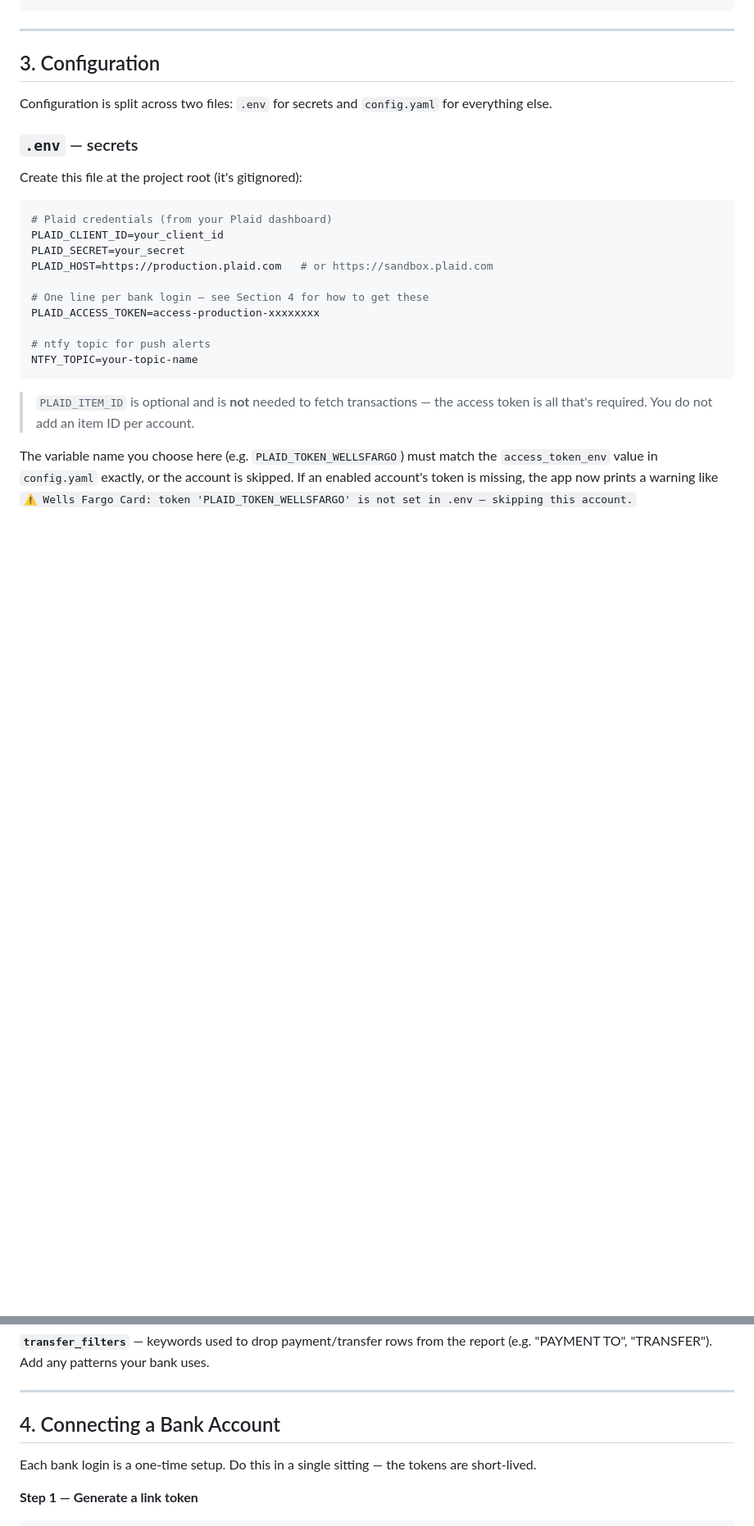
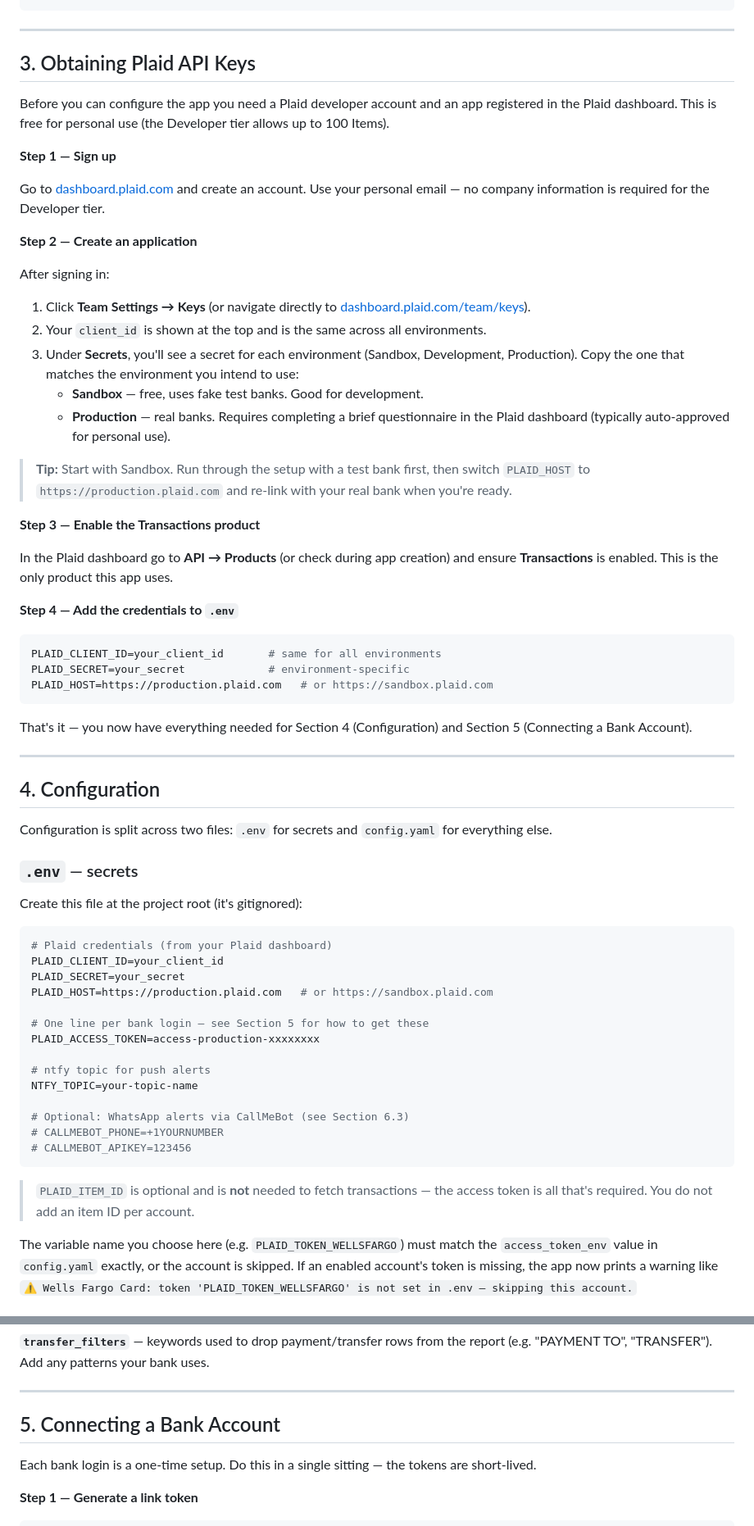
Before and after one commit to eshwarsaisanthosh/finance-tracker, a Markdown page: docs/user-guide.md, 2 parts joined by grey strips. Shown at 82% size. Rendered like a GitHub page; blank space fills up the shorter version.

Commit message:
Added user guides

````diff
--- a/docs/user-guide.md
+++ b/docs/user-guide.md
@@ -43,7 +43,56 @@ python3 -m venv .venv
 
 ---
 
-## 3. Configuration
+## 3. Obtaining Plaid API Keys
+
+Before you can configure the app you need a Plaid developer account and an app
+registered in the Plaid dashboard. This is free for personal use (the Developer
+tier allows up to 100 Items).
+
+**Step 1 — Sign up**
+
+Go to [dashboard.plaid.com](https://dashboard.plaid.com/signup) and create an
+account. Use your personal email — no company information is required for the
+Developer tier.
+
+**Step 2 — Create an application**
+
+After signing in:
+
+1. Click **Team Settings → Keys** (or navigate directly to
+   [dashboard.plaid.com/team/keys](https://dashboard.plaid.com/team/keys)).
+2. Your `client_id` is shown at the top and is the same across all environments.
+3. Under **Secrets**, you'll see a secret for each environment (Sandbox,
+   Development, Production). Copy the one that matches the environment you
+   intend to use:
+   - **Sandbox** — free, uses fake test banks. Good for development.
+   - **Production** — real banks. Requires completing a brief questionnaire in
+     the Plaid dashboard (typically auto-approved for personal use).
+
+> **Tip:** Start with Sandbox. Run through the setup with a test bank first,
+> then switch `PLAID_HOST` to `https://production.plaid.com` and re-link with
+> your real bank when you're ready.
+
+**Step 3 — Enable the Transactions product**
+
+In the Plaid dashboard go to **API → Products** (or check during app
+creation) and ensure **Transactions** is enabled. This is the only product this
+app uses.
+
+**Step 4 — Add the credentials to `.env`**
+
+```env
+PLAID_CLIENT_ID=your_client_id       # same for all environments
+PLAID_SECRET=your_secret             # environment-specific
+PLAID_HOST=https://production.plaid.com   # or https://sandbox.plaid.com
+```
+
+That's it — you now have everything needed for Section 4 (Configuration) and
+Section 5 (Connecting a Bank Account).
+
+---
+
+## 4. Configuration
 
 Configuration is split across two files: `.env` for secrets and `config.yaml`
 for everything else.
@@ -58,11 +107,15 @@ PLAID_CLIENT_ID=your_client_id
 PLAID_SECRET=your_secret
 PLAID_HOST=https://production.plaid.com   # or https://sandbox.plaid.com
 
-# One line per bank login — see Section 4 for how to get these
+# One line per bank login — see Section 5 for how to get these
 PLAID_ACCESS_TOKEN=access-production-xxxxxxxx
 
 # ntfy topic for push alerts
 NTFY_TOPIC=your-topic-name
+
+# Optional: WhatsApp alerts via CallMeBot (see Section 6.3)
+# CALLMEBOT_PHONE=+1YOURNUMBER
+# CALLMEBOT_APIKEY=123456
 ```
 
 > `PLAID_ITEM_ID` is optional and is **not** needed to fetch transactions —
@@ -104,7 +157,7 @@ report (e.g. "PAYMENT TO", "TRANSFER"). Add any patterns your bank uses.
 
 ---
 
-## 4. Connecting a Bank Account
+## 5. Connecting a Bank Account
 
 Each bank login is a one-time setup. Do this in a single sitting — the tokens
 are short-lived.
````
Also changed, not shown: other parts of docs/user-guide.md (+43 -11 lines), README.md (+41 -0 lines), docs/developer-guide.md (+7 -3 lines).
